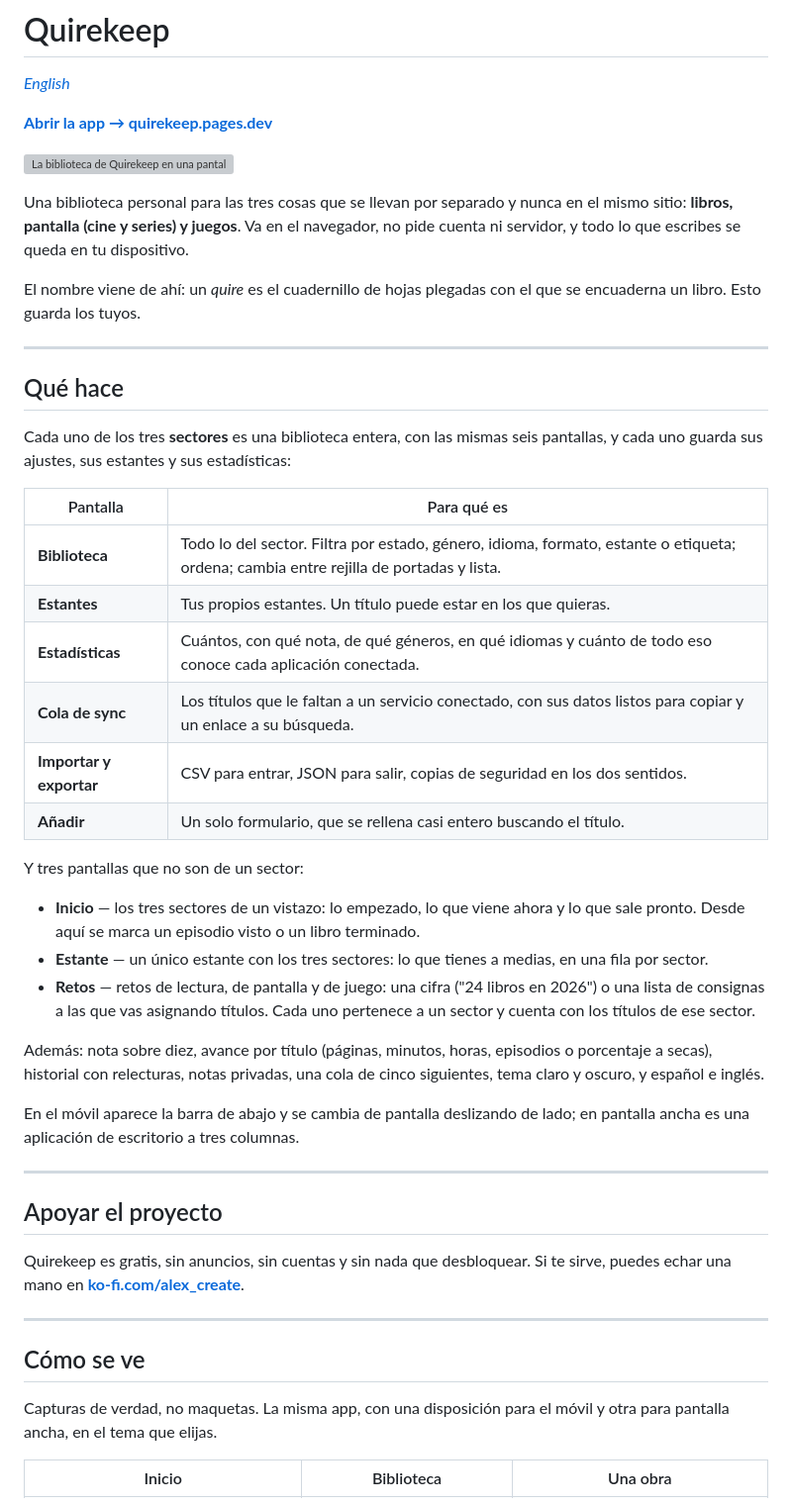
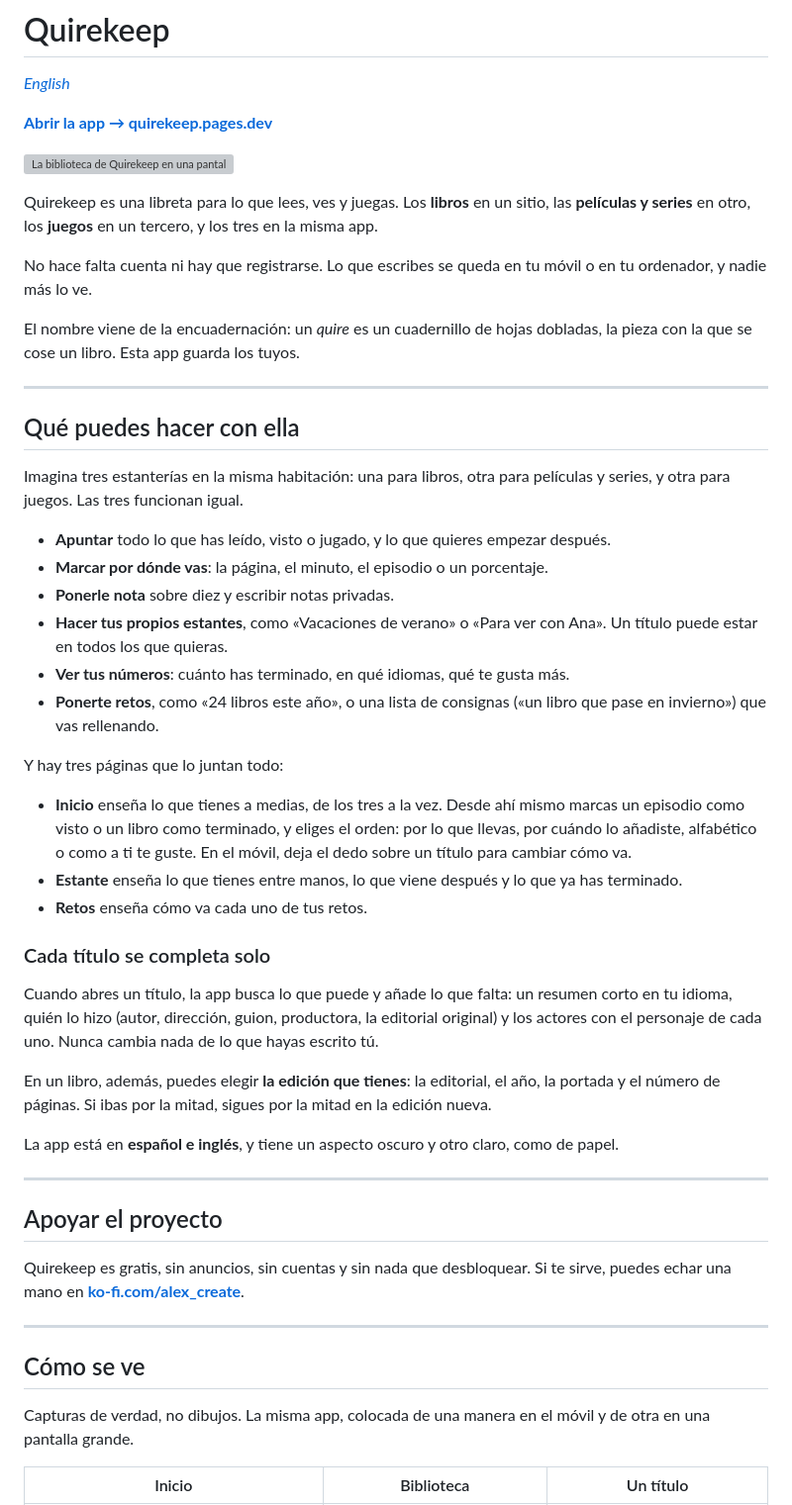
Before and after one commit to alex20-create/quirekeep-web, a Markdown page: README.es.md, the part around one of its changes. Shown at 99% size. GitHub-like rendering; grey boxes are pictures that could not be loaded.

```diff
--- a/README.es.md
+++ b/README.es.md
@@ -6,47 +6,56 @@
 
 [![La biblioteca de Quirekeep en una pantalla de escritorio](docs/assets/escritorio-biblioteca-claro.png)](https://quirekeep.pages.dev)
 
-Una biblioteca personal para las tres cosas que se llevan por separado y nunca
-en el mismo sitio: **libros, pantalla (cine y series) y juegos**. Va en el
-navegador, no pide cuenta ni servidor, y todo lo que escribes se queda en tu
-dispositivo.
+Quirekeep es una libreta para lo que lees, ves y juegas. Los **libros** en un
+sitio, las **películas y series** en otro, los **juegos** en un tercero, y los
+tres en la misma app.
 
-El nombre viene de ahí: un *quire* es el cuadernillo de hojas plegadas con el
-que se encuaderna un libro. Esto guarda los tuyos.
+No hace falta cuenta ni hay que registrarse. Lo que escribes se queda en tu
+móvil o en tu ordenador, y nadie más lo ve.
+
+El nombre viene de la encuadernación: un *quire* es un cuadernillo de hojas
+dobladas, la pieza con la que se cose un libro. Esta app guarda los tuyos.
 
 ---
 
-## Qué hace
+## Qué puedes hacer con ella
 
-Cada uno de los tres **sectores** es una biblioteca entera, con las mismas seis
-pantallas, y cada uno guarda sus ajustes, sus estantes y sus estadísticas:
+Imagina tres estanterías en la misma habitación: una para libros, otra para
+películas y series, y otra para juegos. Las tres funcionan igual.
 
-| Pantalla | Para qué es |
-|---|---|
-| **Biblioteca** | Todo lo del sector. Filtra por estado, género, idioma, formato, estante o etiqueta; ordena; cambia entre rejilla de portadas y lista. |
-| **Estantes** | Tus propios estantes. Un título puede estar en los que quieras. |
-| **Estadísticas** | Cuántos, con qué nota, de qué géneros, en qué idiomas y cuánto de todo eso conoce cada aplicación conectada. |
-| **Cola de sync** | Los títulos que le faltan a un servicio conectado, con sus datos listos para copiar y un enlace a su búsqueda. |
-| **Importar y exportar** | CSV para entrar, JSON para salir, copias de seguridad en los dos sentidos. |
-| **Añadir** | Un solo formulario, que se rellena casi entero buscando el título. |
+- **Apuntar** todo lo que has leído, visto o jugado, y lo que quieres empezar
+  después.
+- **Marcar por dónde vas**: la página, el minuto, el episodio o un porcentaje.
+- **Ponerle nota** sobre diez y escribir notas privadas.
+- **Hacer tus propios estantes**, como «Vacaciones de verano» o «Para ver con
+  Ana». Un título puede estar en todos los que quieras.
+- **Ver tus números**: cuánto has terminado, en qué idiomas, qué te gusta más.
+- **Ponerte retos**, como «24 libros este año», o una lista de consignas («un
+  libro que pase en invierno») que vas rellenando.
 
-Y tres pantallas que no son de un sector:
+Y hay tres páginas que lo juntan todo:
 
-- **Inicio** — los tres sectores de un vistazo: lo empezado, lo que viene ahora
-  y lo que sale pronto. Desde aquí se marca un episodio visto o un libro
-  terminado.
-- **Estante** — un único estante con los tres sectores: lo que tienes a medias,
-  en una fila por sector.
-- **Retos** — retos de lectura, de pantalla y de juego: una cifra ("24 libros
-  en 2026") o una lista de consignas a las que vas asignando títulos. Cada uno
-  pertenece a un sector y cuenta con los títulos de ese sector.
+- **Inicio** enseña lo que tienes a medias, de los tres a la vez. Desde ahí
+  mismo marcas un episodio como visto o un libro como terminado, y eliges el
+  orden: por lo que llevas, por cuándo lo añadiste, alfabético o como a ti te
+  guste. En el móvil, deja el dedo sobre un título para cambiar cómo va.
+- **Estante** enseña lo que tienes entre manos, lo que viene después y lo que
+  ya has terminado.
+- **Retos** enseña cómo va cada uno de tus retos.
 
-Además: nota sobre diez, avance por título (páginas, minutos, horas, episodios
-o porcentaje a secas), historial con relecturas, notas privadas, una cola de
-cinco siguientes, tema claro y oscuro, y español e inglés.
+### Cada título se completa solo
 
-En el móvil aparece la barra de abajo y se cambia de pantalla deslizando de
-lado; en pantalla ancha es una aplicación de escritorio a tres columnas.
+Cuando abres un título, la app busca lo que puede y añade lo que falta: un
+resumen corto en tu idioma, quién lo hizo (autor, dirección, guion, productora,
+la editorial original) y los actores con el personaje de cada uno. Nunca cambia
+nada de lo que hayas escrito tú.
+
+En un libro, además, puedes elegir **la edición que tienes**: la editorial, el
+año, la portada y el número de páginas. Si ibas por la mitad, sigues por la
+mitad en la edición nueva.
+
+La app está en **español e inglés**, y tiene un aspecto oscuro y otro claro,
+como de papel.
 
 ---
 
@@ -60,9 +69,9 @@ te sirve, puedes echar una mano en
 
 ## Cómo se ve
 
-Capturas de verdad, no maquetas. La misma app, con una disposición para el
-móvil y otra para pantalla ancha, en el tema que elijas.
+Capturas de verdad, no dibujos. La misma app, colocada de una manera en el
+móvil y de otra en una pantalla grande.
 
-| Inicio | Biblioteca | Una obra |
+| Inicio | Biblioteca | Un título |
 |---|---|---|
 | ![Los tres sectores en el móvil](docs/assets/movil-inicio-oscuro.png) | ![Una biblioteca de portadas en el móvil](docs/assets/movil-biblioteca-oscuro.png) | ![La ficha de un libro en el móvil](docs/assets/movil-ficha-oscuro.png) |
```
Also changed, not shown: other parts of README.es.md (+73 -66 lines), README.md (+116 -99 lines), docs/assets/escritorio-inicio-oscuro.png, docs/assets/movil-biblioteca-oscuro.png, docs/assets/movil-ficha-oscuro.png, docs/assets/movil-inicio-claro.png, docs/assets/movil-inicio-oscuro.png, 2 other files.
